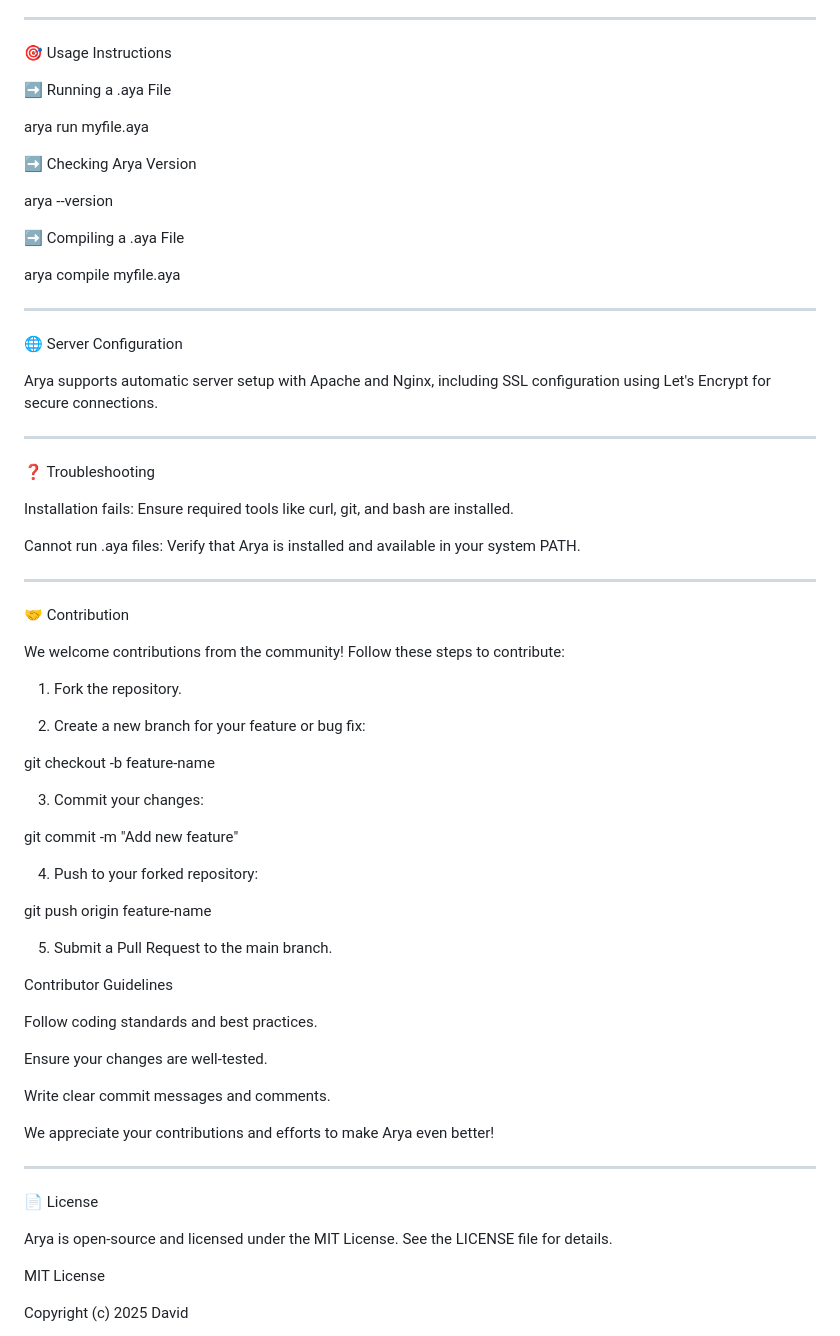
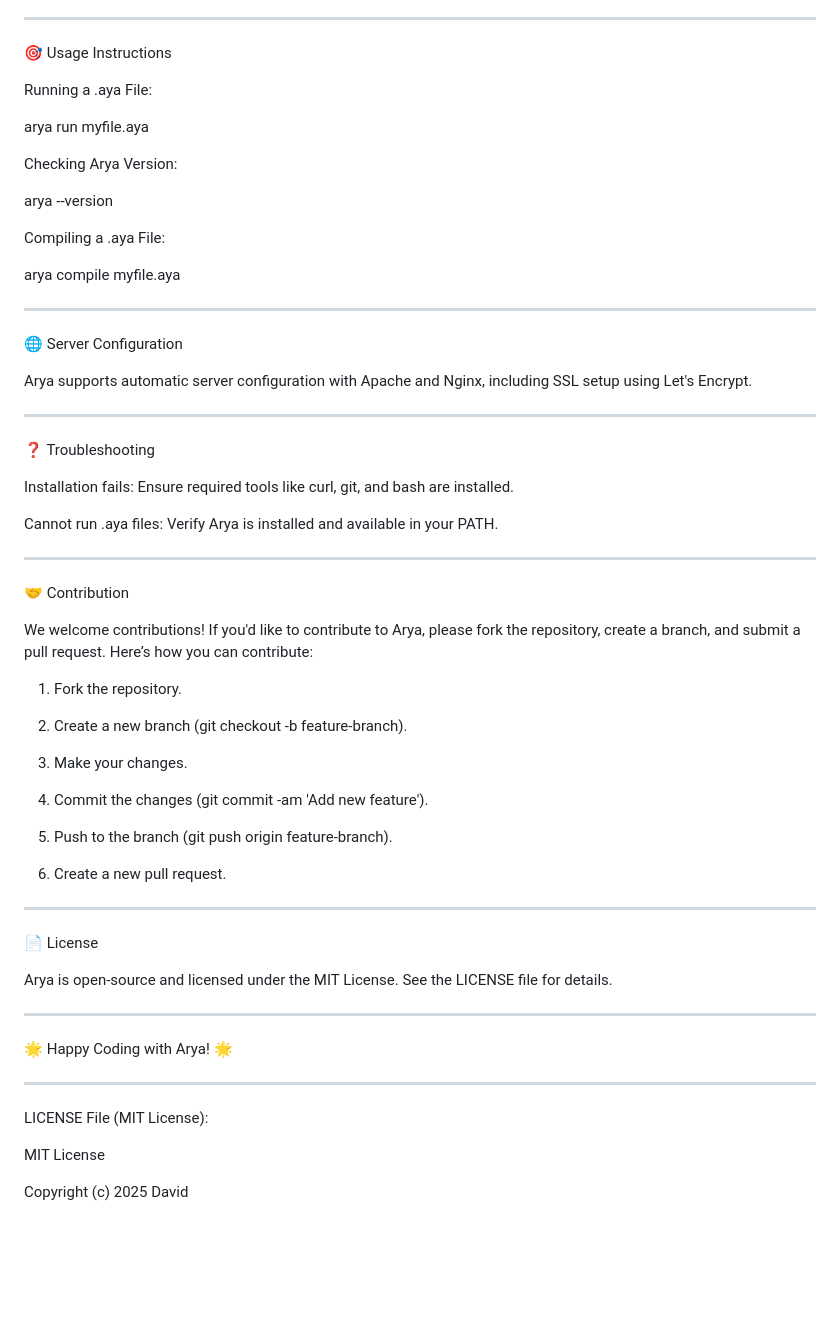
Before and after one commit to david0154/Arya, a Markdown page: README.md, the part around the change printed below. GitHub-like rendering; blank space fills up the shorter version.

```diff
--- a/README.md
+++ b/README.md
@@ -121,24 +82,25 @@ sudo bash install.sh
 
 🎯 Usage Instructions
 
-➡️ Running a .aya File
+Running a .aya File:
 
 arya run myfile.aya
 
-➡️ Checking Arya Version
+Checking Arya Version:
 
 arya --version
 
-➡️ Compiling a .aya File
+Compiling a .aya File:
 
 arya compile myfile.aya
+
 
 
 ---
 
 🌐 Server Configuration
 
-Arya supports automatic server setup with Apache and Nginx, including SSL configuration using Let's Encrypt for secure connections.
+Arya supports automatic server configuration with Apache and Nginx, including SSL setup using Let's Encrypt.
 
 
 ---
@@ -147,7 +109,7 @@ Arya supports automatic server setup with Apache and Nginx, including SSL config
 
 Installation fails: Ensure required tools like curl, git, and bash are installed.
 
-Cannot run .aya files: Verify that Arya is installed and available in your system PATH.
+Cannot run .aya files: Verify Arya is installed and available in your PATH.
 
 
 
@@ -155,40 +117,27 @@ Cannot run .aya files: Verify that Arya is installed and available in your syste
 
 🤝 Contribution
 
-We welcome contributions from the community! Follow these steps to contribute:
+We welcome contributions! If you'd like to contribute to Arya, please fork the repository, create a branch, and submit a pull request.
+Here’s how you can contribute:
 
 1. Fork the repository.
 
 
-2. Create a new branch for your feature or bug fix:
-
-git checkout -b feature-name
+2. Create a new branch (git checkout -b feature-branch).
 
 
-3. Commit your changes:
-
-git commit -m "Add new feature"
+3. Make your changes.
 
 
-4. Push to your forked repository:
-
-git push origin feature-name
+4. Commit the changes (git commit -am 'Add new feature').
 
 
-5. Submit a Pull Request to the main branch.
+5. Push to the branch (git push origin feature-branch).
 
 
-
-Contributor Guidelines
-
-Follow coding standards and best practices.
-
-Ensure your changes are well-tested.
-
-Write clear commit messages and comments.
+6. Create a new pull request.
 
 
-We appreciate your contributions and efforts to make Arya even better!
 
 
 ---
@@ -196,6 +145,16 @@ We appreciate your contributions and efforts to make Arya even better!
 📄 License
 
 Arya is open-source and licensed under the MIT License. See the LICENSE file for details.
+
+
+---
+
+🌟 Happy Coding with Arya! 🌟
+
+
+---
+
+LICENSE File (MIT License):
 
 MIT License
 
```
Also changed, not shown: other parts of README.md (+18 -62 lines).
